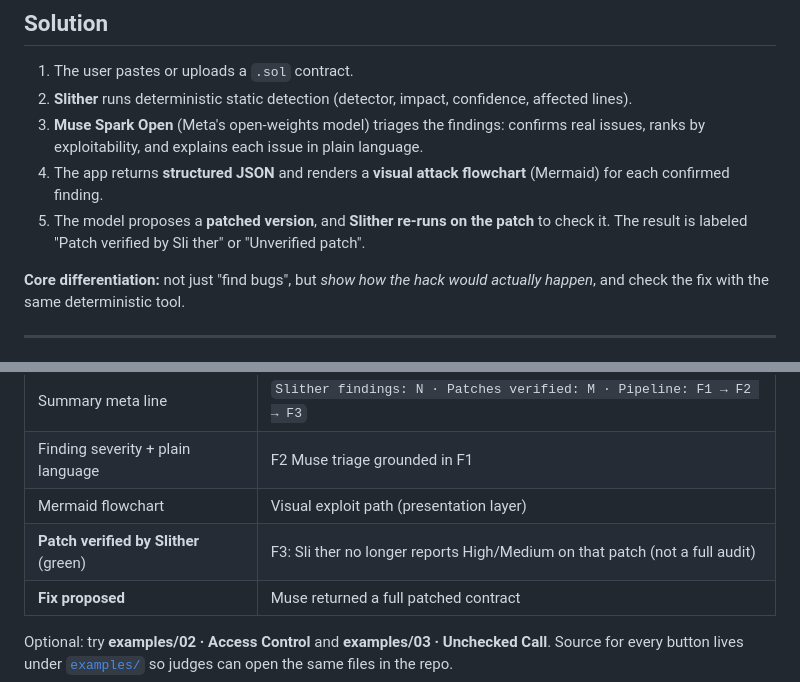
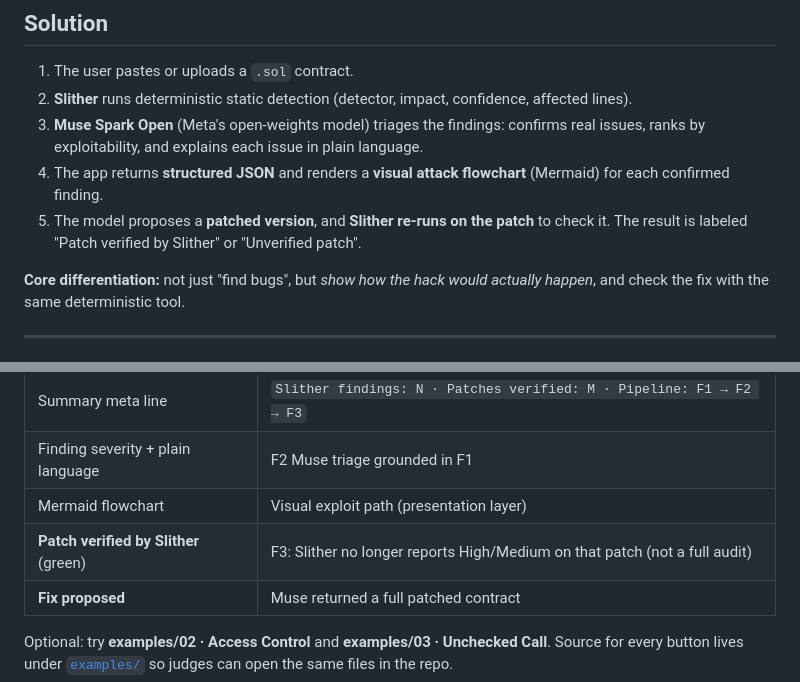
Before and after one commit to chokri29/SentryVision, a Markdown page: README.md, 2 parts joined by grey strips. GitHub-like rendering.

Commit message:
fix: sanitize all Sli ther typos in README

```diff
--- a/README.md
+++ b/README.md
@@ -31,7 +31,7 @@ Neither tells them *what is actually dangerous* or *how an attack would really h
 2. **Slither** runs deterministic static detection (detector, impact, confidence, affected lines).
 3. **Muse Spark Open** (Meta's open-weights model) triages the findings: confirms real issues, ranks by exploitability, and explains each issue in plain language.
 4. The app returns **structured JSON** and renders a **visual attack flowchart** (Mermaid) for each confirmed finding.
-5. The model proposes a **patched version**, and **Slither re-runs on the patch** to check it. The result is labeled "Patch verified by Sli ther" or "Unverified patch".
+5. The model proposes a **patched version**, and **Slither re-runs on the patch** to check it. The result is labeled "Patch verified by Slither" or "Unverified patch".
 
 **Core differentiation:** not just "find bugs", but *show how the hack would actually happen*, and check the fix with the same deterministic tool.
 
@@ -151,7 +151,7 @@ uvicorn main:app --reload --port 8000
 | Summary meta line | `Slither findings: N · Patches verified: M · Pipeline: F1 → F2 → F3` |
 | Finding severity + plain language | F2 Muse triage grounded in F1 |
 | Mermaid flowchart | Visual exploit path (presentation layer) |
-| **Patch verified by Slither** (green) | F3: Sli ther no longer reports High/Medium on that patch (not a full audit) |
+| **Patch verified by Slither** (green) | F3: Slither no longer reports High/Medium on that patch (not a full audit) |
 | **Fix proposed** | Muse returned a full patched contract |
 
 Optional: try **examples/02 · Access Control** and **examples/03 · Unchecked Call**. Source for every button lives under [`examples/`](examples/) so judges can open the same files in the repo.
```
Also changed, not shown: other parts of README.md (+1 -1 lines).
